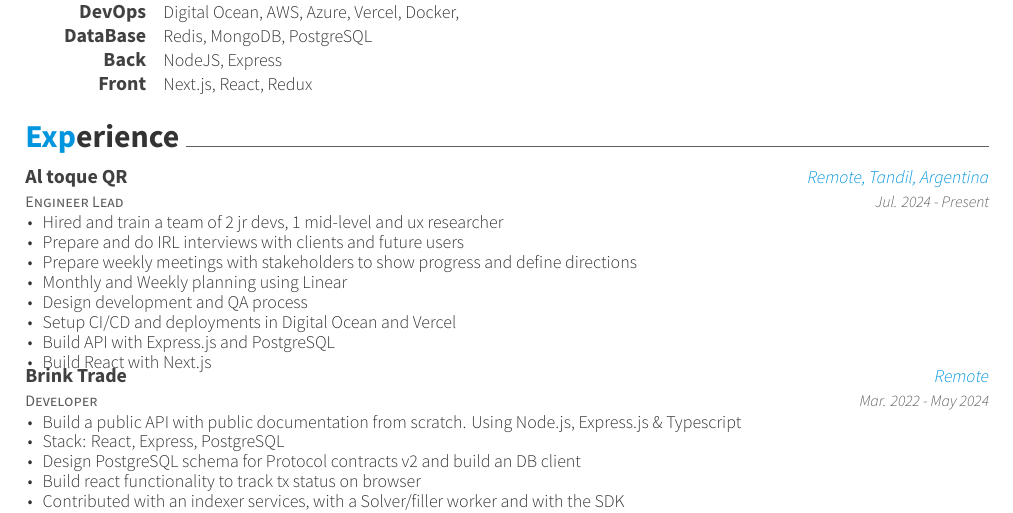
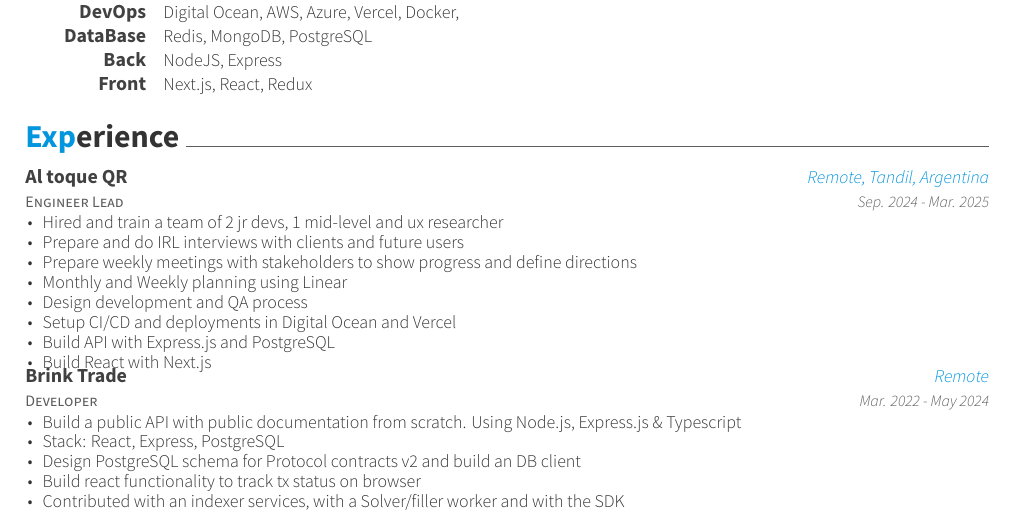
Before and after one commit to MatiasOS/cv, a LaTeX CV (eng/matias_oveja_smith.tex, which reads eng/cv-sections/experience.tex): part of page 1 of 2, cut so that both start at the same text. Compiled offline with XeLaTeX.

Commit message:
fix al toque qr dates

```diff
--- a/eng/cv-sections/experience.tex
+++ b/eng/cv-sections/experience.tex
@@ -14,7 +14,7 @@
 {Engineer Lead} % Job title
 {Al toque QR} % Organization
 {Remote, Tandil, Argentina} % Location
-{Jul. 2024 - Present} % Date(s)
+{Sep. 2024 - Mar. 2025} % Date(s)
 { % Description(s) of tasks/responsibilities
 \begin{cvitems}
 \item {Hired and train a team of 2 jr devs, 1 mid-level and ux researcher}
```
